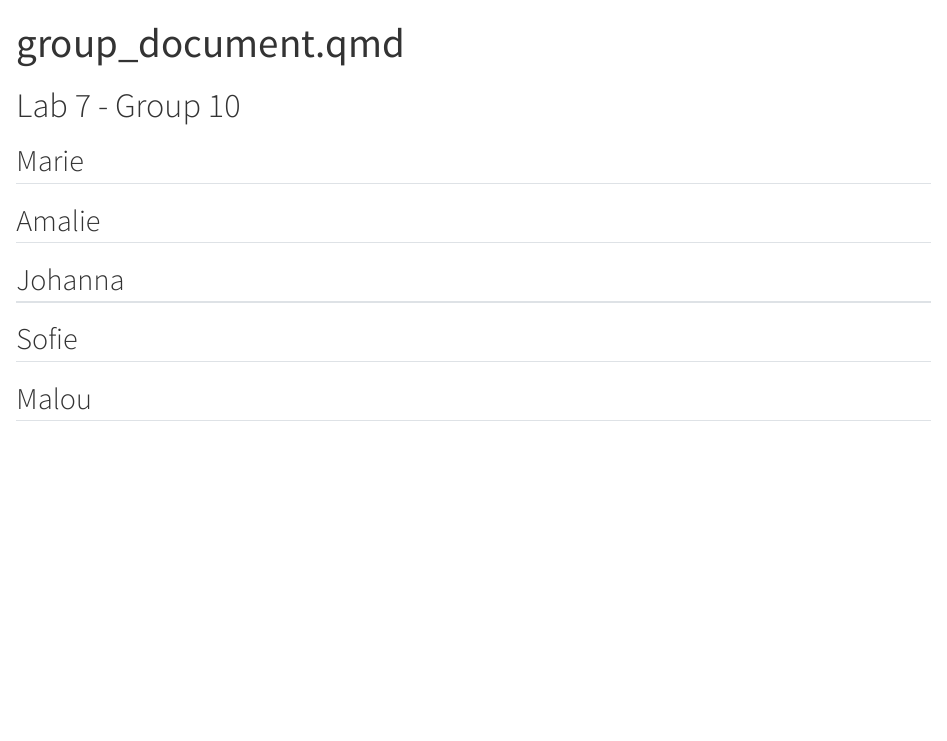
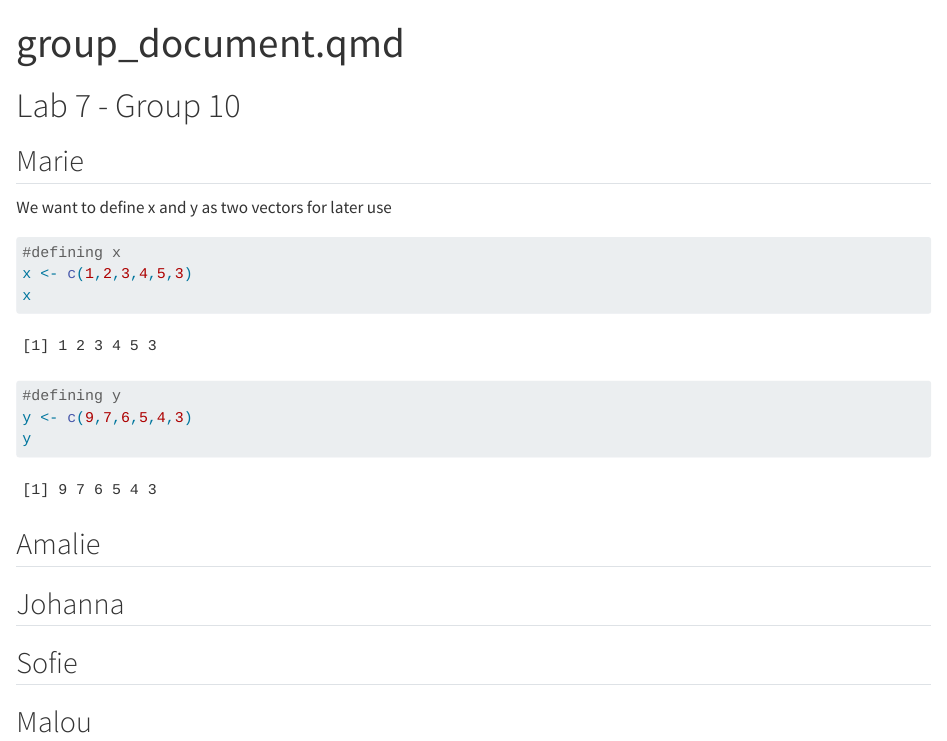
Before and after one commit to rforbiodatascience24/group10, a Quarto document (group_document.qmd): the page in a window 1100 px wide, from its top. Rendered offline with R 4.5, knitr and Pandoc in place of Quarto, with nearby package versions.

Commit message:
update s203566

````diff
--- a/group_document.qmd
+++ b/group_document.qmd
@@ -8,6 +8,18 @@ editor: visual
 
 ## Marie
 
+We want to define x and y as two vectors for later use
+
+```{r}
+
+#defining x
+x <- c(1,2,3,4,5,3)
+x
+#defining y
+y <- c(9,7,6,5,4,3)
+y
+```
+
 ## Amalie
 
 ## Johanna
````
